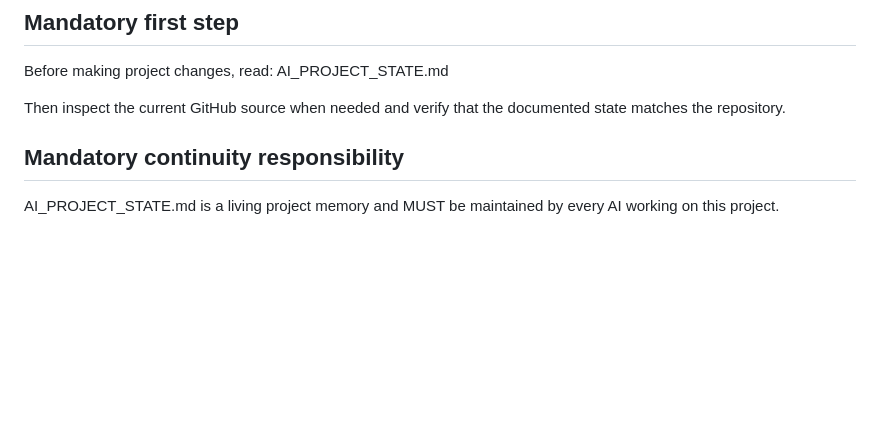
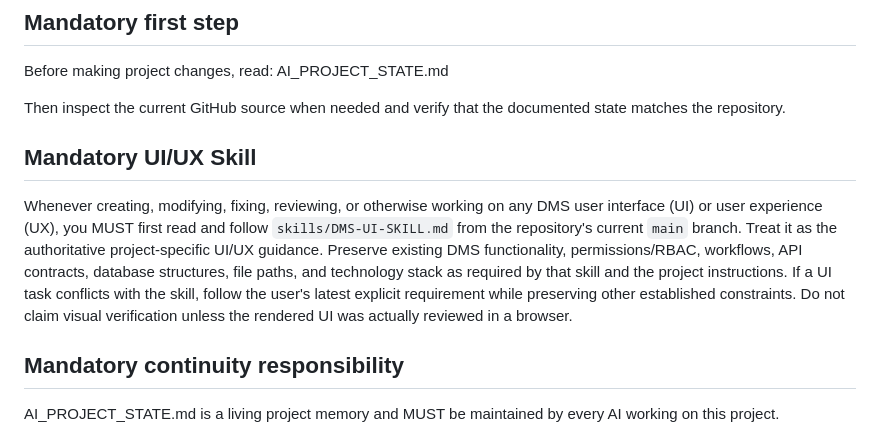
Before and after one commit to AliAbolghandi/Drawing-Management-System-DMS-, a Markdown page: DMS_AI_INSTRUCTIONS.md, the part around the change. Drawn GitHub-style; blank space fills up the shorter version.

Commit message:
Require DMS UI skill for all UI work

```diff
--- a/DMS_AI_INSTRUCTIONS.md
+++ b/DMS_AI_INSTRUCTIONS.md
@@ -13,6 +13,10 @@ Before making project changes, read:
 AI_PROJECT_STATE.md
 
 Then inspect the current GitHub source when needed and verify that the documented state matches the repository.
+
+
+## Mandatory UI/UX Skill
+Whenever creating, modifying, fixing, reviewing, or otherwise working on any DMS user interface (UI) or user experience (UX), you MUST first read and follow `skills/DMS-UI-SKILL.md` from the repository's current `main` branch. Treat it as the authoritative project-specific UI/UX guidance. Preserve existing DMS functionality, permissions/RBAC, workflows, API contracts, database structures, file paths, and technology stack as required by that skill and the project instructions. If a UI task conflicts with the skill, follow the user's latest explicit requirement while preserving other established constraints. Do not claim visual verification unless the rendered UI was actually reviewed in a browser.
 
 ## Mandatory continuity responsibility
 AI_PROJECT_STATE.md is a living project memory and MUST be maintained by every AI working on this project.
```
